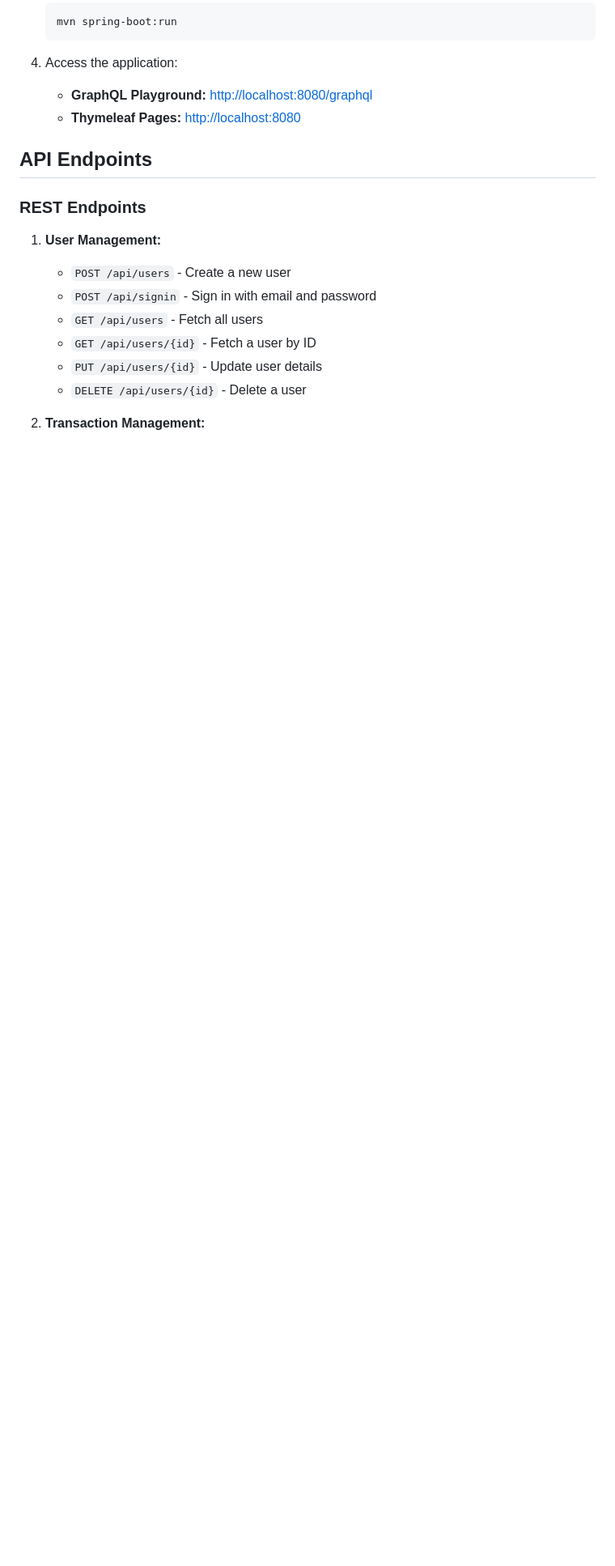
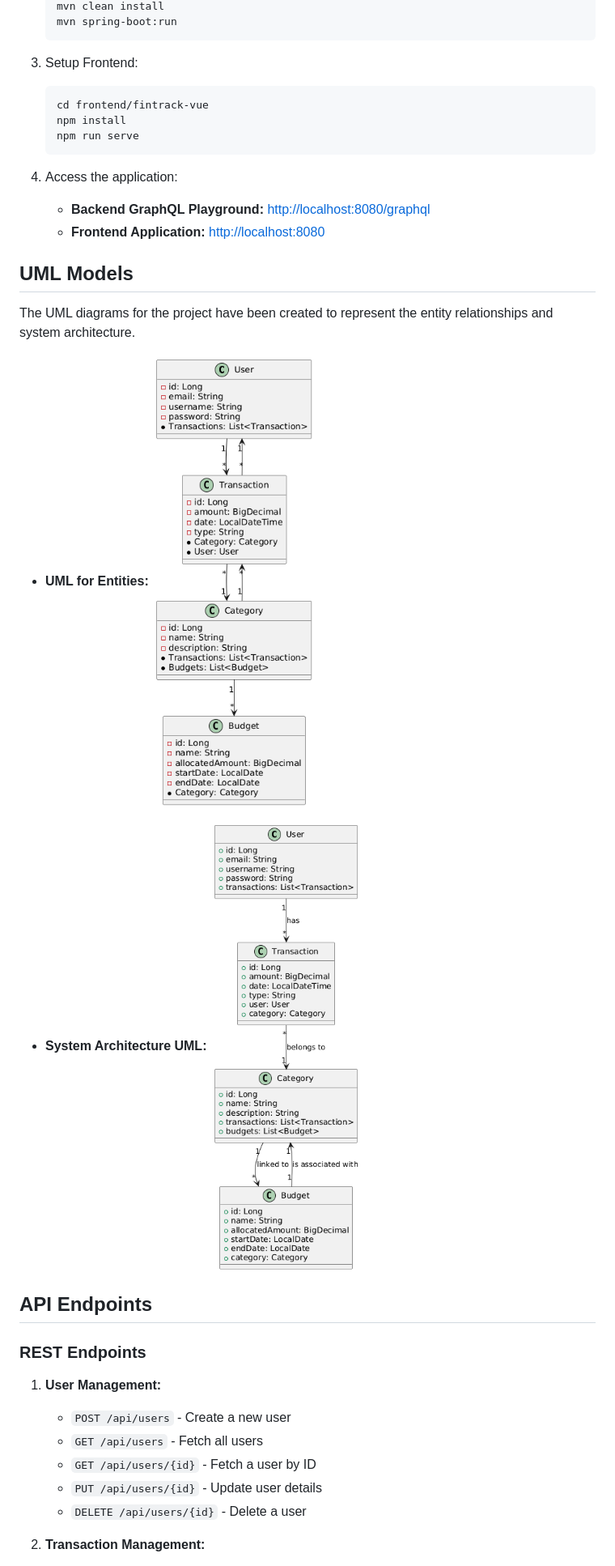
Before and after one commit to algokano/dortmund-web, a Markdown page: README.md, the part around the change printed below. Shown: that part at 81% size. Drawn GitHub-style; pictures changed too: uml/architecture.png (added), uml/entities.png (added); blank space fills up the shorter version.

````diff
--- a/README.md
+++ b/README.md
@@ -55,18 +60,33 @@ The application includes the following dependencies:
    mvn spring-boot:run
    ```
 
+3. Setup Frontend:
+   ```bash
+   cd frontend/fintrack-vue
+   npm install
+   npm run serve
+   ```
+
 4. Access the application:
-    - **GraphQL Playground:** [http://localhost:8080/graphql](http://localhost:8080/graphql)
-    - **Thymeleaf Pages:** [http://localhost:8080](http://localhost:8080)
+   - **Backend GraphQL Playground:** [http://localhost:8080/graphql](http://localhost:8080/graphql)
+   - **Frontend Application:** [http://localhost:8080](http://localhost:8080)
+
+## UML Models
+The UML diagrams for the project have been created to represent the entity relationships and system architecture.
+
+- **UML for Entities:**
+  ![Entities UML](./uml/entities.png)
+
+- **System Architecture UML:**
+  ![System Architecture UML](./uml/architecture.png)
 
 ## API Endpoints
 ### REST Endpoints
 1. **User Management:**
-    - `POST /api/users` - Create a new user
-    - `POST /api/signin` - Sign in with email and password
-    - `GET /api/users` - Fetch all users
-    - `GET /api/users/{id}` - Fetch a user by ID
-    - `PUT /api/users/{id}` - Update user details
-    - `DELETE /api/users/{id}` - Delete a user
+   - `POST /api/users` - Create a new user
+   - `GET /api/users` - Fetch all users
+   - `GET /api/users/{id}` - Fetch a user by ID
+   - `PUT /api/users/{id}` - Update user details
+   - `DELETE /api/users/{id}` - Delete a user
 
 2. **Transaction Management:**
````
Also changed, not shown: other parts of README.md (+53 -121 lines), 1 other file.
